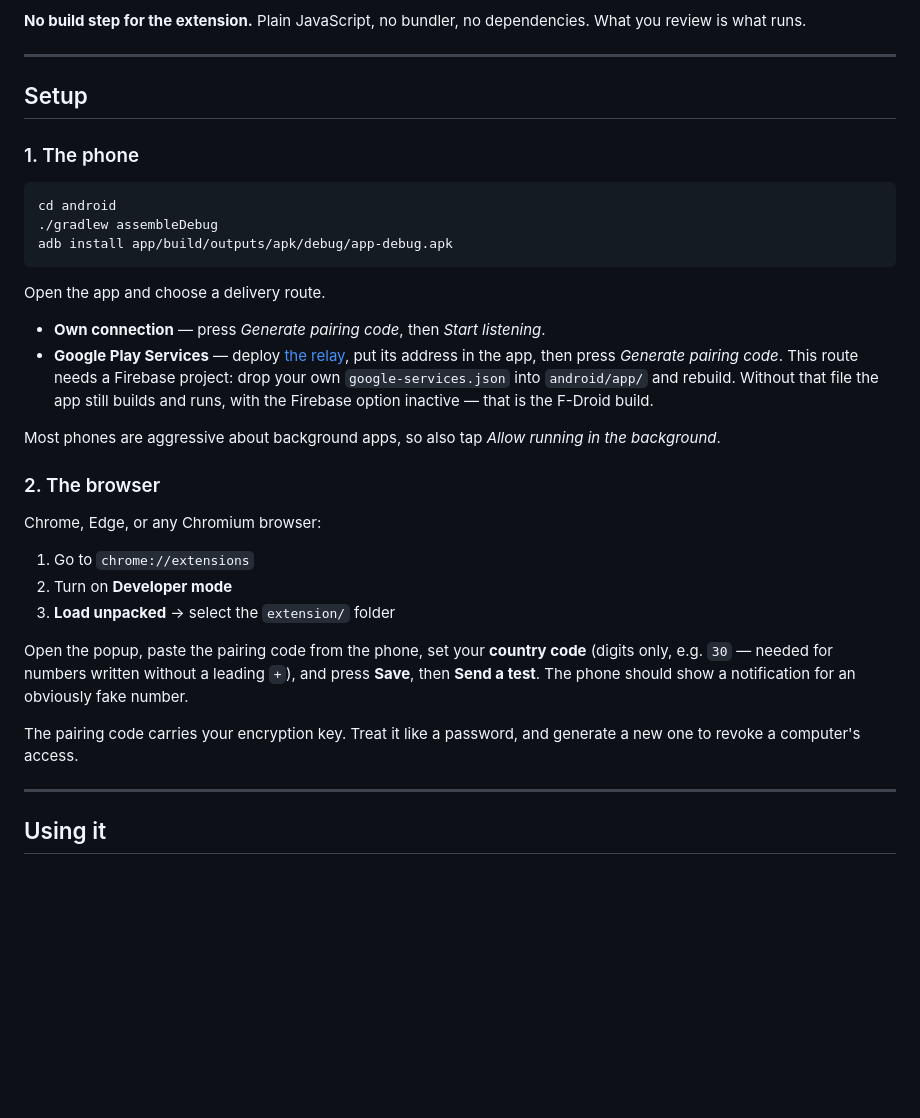
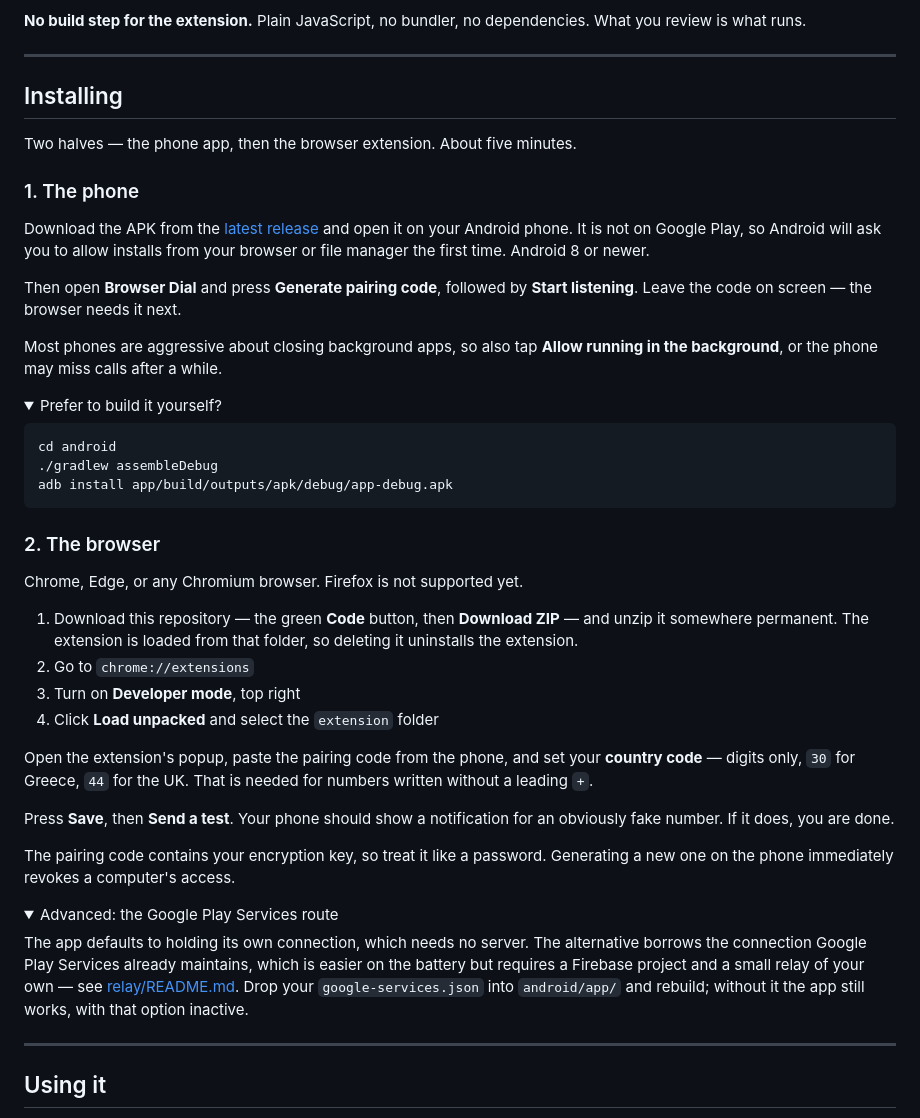
Before and after one commit to gruncode/dialbridge, a Markdown page: README.md, the part around one of its changes. GitHub-like rendering; folded sections open; blank space fills up the shorter version.

Commit message:
README: lead with installing, not compiling
The setup section opened with a gradle command, which nobody without a
development environment can follow. It now points at the release APK, with the
build path kept for developers.

````diff
--- a/README.md
+++ b/README.md
@@ -54,9 +54,25 @@ dependencies. What you review is what runs.
 
 ---
 
-## Setup
+## Installing
+
+Two halves — the phone app, then the browser extension. About five minutes.
 
 ### 1. The phone
+
+Download the APK from the [latest release](https://github.com/gruncode/browser-dial/releases/latest)
+and open it on your Android phone. It is not on Google Play, so Android will ask
+you to allow installs from your browser or file manager the first time. Android
+8 or newer.
+
+Then open **Browser Dial** and press **Generate pairing code**, followed by
+**Start listening**. Leave the code on screen — the browser needs it next.
+
+Most phones are aggressive about closing background apps, so also tap **Allow
+running in the background**, or the phone may miss calls after a while.
+
+<details>
+<summary>Prefer to build it yourself?</summary>
 
 ```bash
 cd android
@@ -64,30 +80,36 @@ cd android
 adb install app/build/outputs/apk/debug/app-debug.apk
 ```
 
-Open the app and choose a delivery route.
-
-- **Own connection** — press *Generate pairing code*, then *Start listening*.
-- **Google Play Services** — deploy [the relay](relay/README.md), put its
-  address in the app, then press *Generate pairing code*. This route needs a
-  Firebase project: drop your own `google-services.json` into `android/app/`
-  and rebuild. Without that file the app still builds and runs, with the
-  Firebase option inactive — that is the F-Droid build.
-
-Most phones are aggressive about background apps, so also tap *Allow running in
-the background*.
+</details>
 
 ### 2. The browser
 
-Chrome, Edge, or any Chromium browser:
+Chrome, Edge, or any Chromium browser. Firefox is not supported yet.
 
-1. Go to `chrome://extensions`
-2. Turn on **Developer mode**
-3. **Load unpacked** → select the `extension/` folder
+1. Download this repository — the green **Code** button, then **Download ZIP** —
+   and unzip it somewhere permanent. The extension is loaded from that folder,
+   so deleting it uninstalls the extension.
+2. Go to `chrome://extensions`
+3. Turn on **Developer mode**, top right
+4. Click **Load unpacked** and select the `extension` folder
 
-Open the popup, paste the pairing code from the phone, set your **country
-code** (digits only, e.g. `30` — needed for numbers written without a leading
-`+`), and press **Save**, then **Send a test**. The phone should show a
-notification for an obviously fake number.
+Open the extension's popup, paste the pairing code from the phone, and set your
+**country code** — digits only, `30` for Greece, `44` for the UK. That is needed
+for numbers written without a leading `+`.
 
-The pairing code carries your encryption key. Treat it like a password, and
-generate a new one to revoke a computer's access.
+Press **Save**, then **Send a test**. Your phone should show a notification for
+an obviously fake number. If it does, you are done.
+
+The pairing code contains your encryption key, so treat it like a password.
+Generating a new one on the phone immediately revokes a computer's access.
+
+<details>
+<summary>Advanced: the Google Play Services route</summary>
+
+The app defaults to holding its own connection, which needs no server. The
+alternative borrows the connection Google Play Services already maintains,
+which is easier on the battery but requires a Firebase project and a small
+relay of your own — see [relay/README.md](relay/README.md). Drop your
+`google-services.json` into `android/app/` and rebuild; without it the app
+still works, with that option inactive.
+
````
Also changed, not shown: other parts of README.md (+1 -0 lines).
